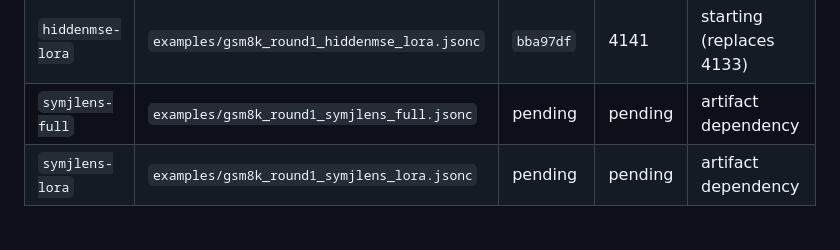
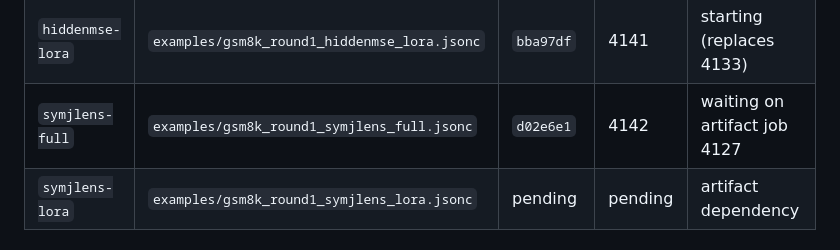
Before and after one commit to Duanyll/opdlens, a Markdown page: docs/experiments/bcde-round1.md, the part around the change. GitHub-like rendering.

Commit message:
Record symjlens full launch

```diff
--- a/docs/experiments/bcde-round1.md
+++ b/docs/experiments/bcde-round1.md
@@ -45,7 +45,7 @@ The same commit is also stored in the Slurm job comment.
 | `jlens-lora` | `examples/gsm8k_round1_jlens_lora.jsonc` | `e76d37a` | 4139 | starting (replaces 4131) |
 | `hiddenmse-full` | `examples/gsm8k_round1_hiddenmse_full.jsonc` | `ec0743a` | 4140 | starting (replaces 4132) |
 | `hiddenmse-lora` | `examples/gsm8k_round1_hiddenmse_lora.jsonc` | `bba97df` | 4141 | starting (replaces 4133) |
-| `symjlens-full` | `examples/gsm8k_round1_symjlens_full.jsonc` | pending | pending | artifact dependency |
+| `symjlens-full` | `examples/gsm8k_round1_symjlens_full.jsonc` | `d02e6e1` | 4142 | waiting on artifact job 4127 |
 | `symjlens-lora` | `examples/gsm8k_round1_symjlens_lora.jsonc` | pending | pending | artifact dependency |
 
 ## Monitoring
```
